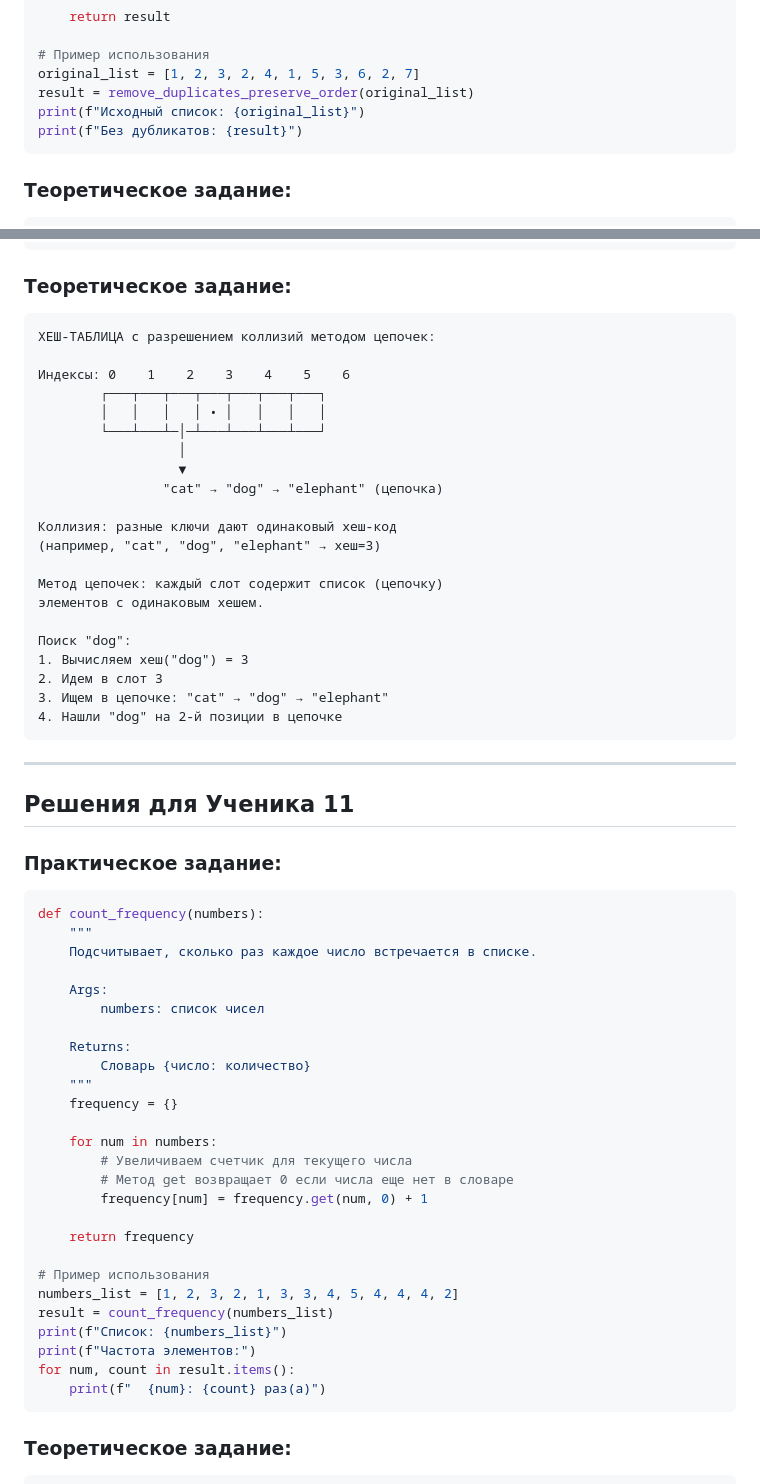
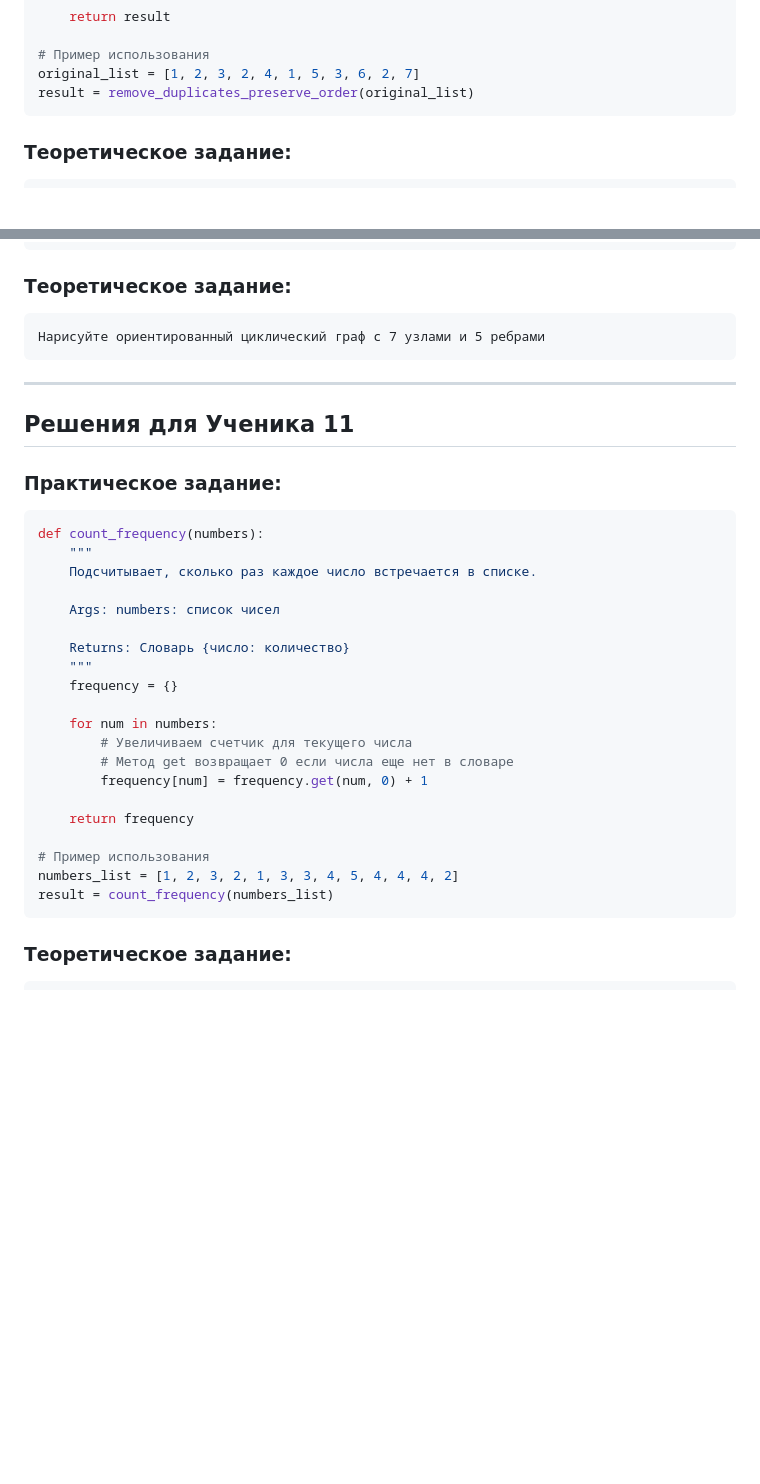
Before and after one commit to Gabryelf/TrainingGameDev, a Markdown page: Algorithms/answers.md, 2 parts joined by grey strips. Rendered like a GitHub page; blank space fills up the shorter version.

````diff
--- a/Algorithms/answers.md
+++ b/Algorithms/answers.md
@@ -321,8 +284,6 @@ def remove_duplicates_preserve_order(lst):
 # Пример использования
 original_list = [1, 2, 3, 2, 4, 1, 5, 3, 6, 2, 7]
 result = remove_duplicates_preserve_order(original_list)
-print(f"Исходный список: {original_list}")
-print(f"Без дубликатов: {result}")
 ```
 
 ### Теоретическое задание:
@@ -501,27 +429,7 @@ print(f"Элементы из первого, которых нет во вто
 
 ### Теоретическое задание:
 ```
-ХЕШ-ТАБЛИЦА с разрешением коллизий методом цепочек:
-
-Индексы: 0    1    2    3    4    5    6
-        ┌───┬───┬───┬───┬───┬───┬───┐
-        │   │   │   │ • │   │   │   │
-        └───┴───┴─│─┴───┴───┴───┴───┘
-                  │
-                  ▼
-                "cat" → "dog" → "elephant" (цепочка)
-
-Коллизия: разные ключи дают одинаковый хеш-код
-(например, "cat", "dog", "elephant" → хеш=3)
-
-Метод цепочек: каждый слот содержит список (цепочку)
-элементов с одинаковым хешем.
-
-Поиск "dog":
-1. Вычисляем хеш("dog") = 3
-2. Идем в слот 3
-3. Ищем в цепочке: "cat" → "dog" → "elephant"
-4. Нашли "dog" на 2-й позиции в цепочке
+Нарисуйте ориентированный циклический граф с 7 узлами и 5 ребрами
 ```
 
 ---
@@ -534,11 +442,9 @@ def count_frequency(numbers):
     """
     Подсчитывает, сколько раз каждое число встречается в списке.
 
-    Args:
-        numbers: список чисел
+    Args: numbers: список чисел
 
-    Returns:
-        Словарь {число: количество}
+    Returns: Словарь {число: количество}
     """
     frequency = {}
 
@@ -552,10 +458,6 @@ def count_frequency(numbers):
 # Пример использования
 numbers_list = [1, 2, 3, 2, 1, 3, 3, 4, 5, 4, 4, 4, 2]
 result = count_frequency(numbers_list)
-print(f"Список: {numbers_list}")
-print(f"Частота элементов:")
-for num, count in result.items():
-    print(f"  {num}: {count} раз(а)")
 ```
 
 ### Теоретическое задание:
````
Also changed, not shown: other parts of Algorithms/answers.md (+42 -116 lines).
